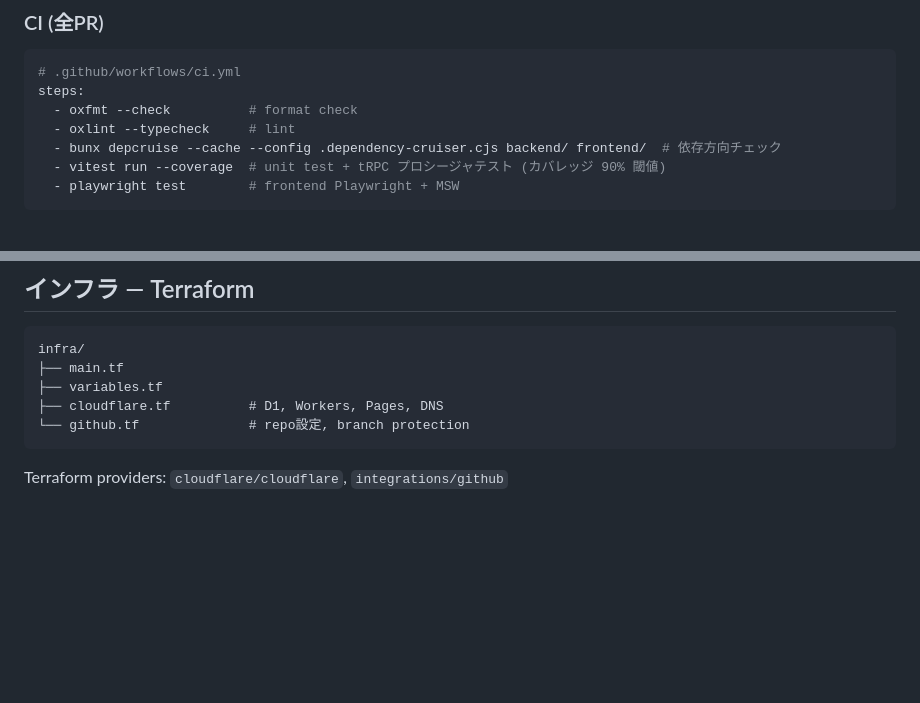
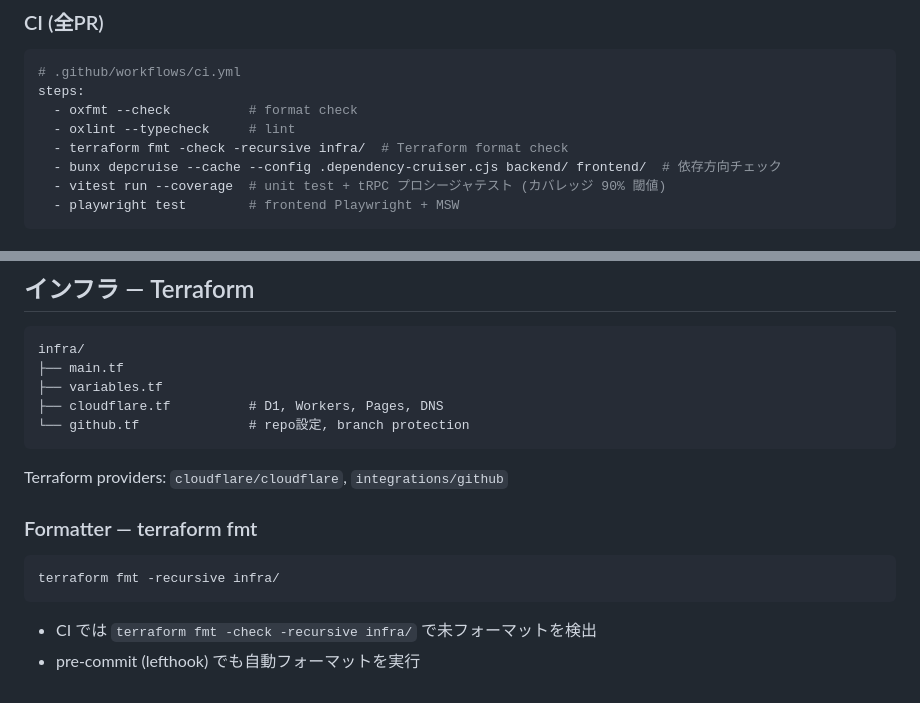
Before and after one commit to oda251/garden, a Markdown page: docs/TOOLCHAIN.md, 2 parts joined by grey strips. Drawn GitHub-style; blank space fills up the shorter version.

Commit message:
docs: add terraform fmt section to TOOLCHAIN.md
Co-Authored-By: Claude Opus 4.6 <noreply@anthropic.com>

````diff
--- a/docs/TOOLCHAIN.md
+++ b/docs/TOOLCHAIN.md
@@ -172,6 +172,7 @@ describe("node.create", () => {
 steps:
   - oxfmt --check          # format check
   - oxlint --typecheck     # lint
+  - terraform fmt -check -recursive infra/  # Terraform format check
   - bunx depcruise --cache --config .dependency-cruiser.cjs backend/ frontend/  # 依存方向チェック
   - vitest run --coverage  # unit test + tRPC プロシージャテスト (カバレッジ 90% 閾値)
   - playwright test        # frontend Playwright + MSW
@@ -202,3 +203,12 @@ infra/
 ```
 
 Terraform providers: `cloudflare/cloudflare`, `integrations/github`
+
+### Formatter — terraform fmt
+
+```bash
+terraform fmt -recursive infra/
+```
+
+- CI では `terraform fmt -check -recursive infra/` で未フォーマットを検出
+- pre-commit (lefthook) でも自動フォーマットを実行
````
